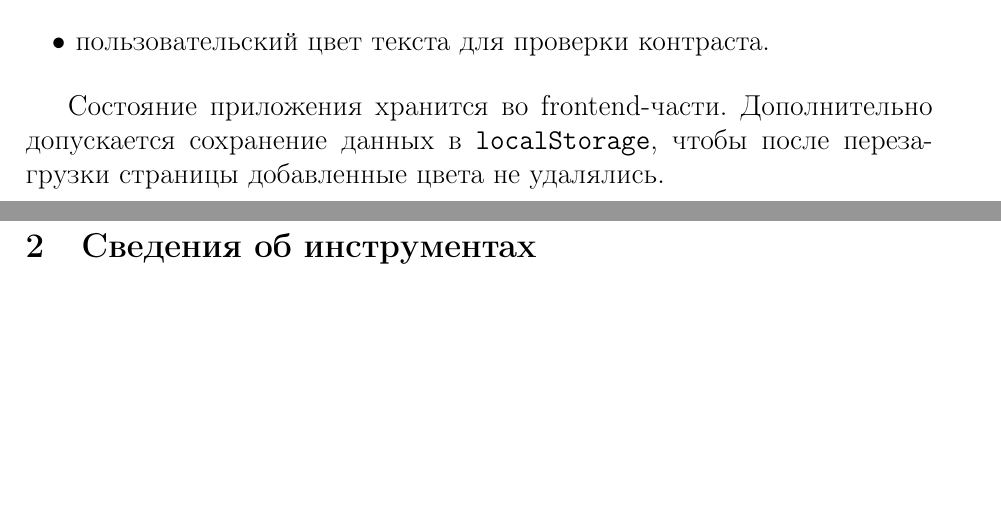
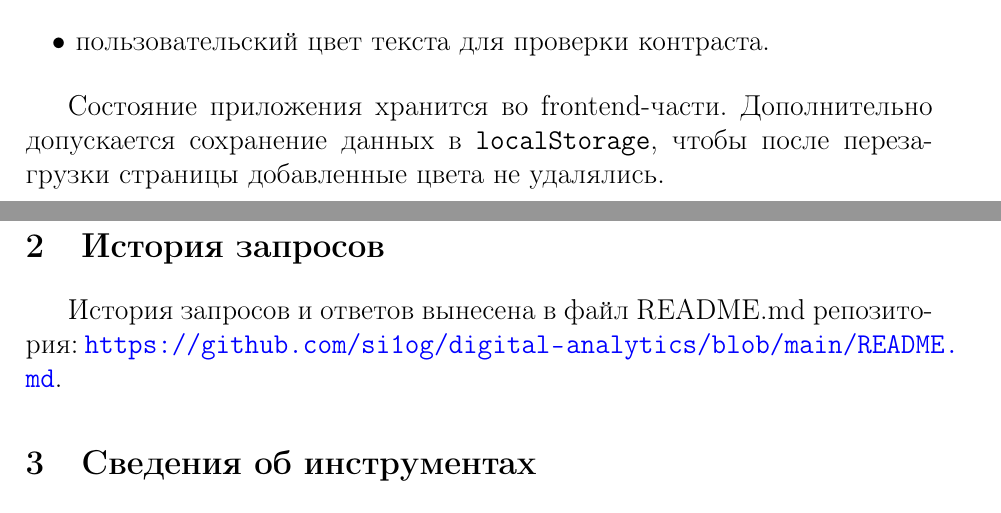
Before and after one commit to si1og/digital-analytics, a LaTeX document (report/main.tex, which reads report/tex/sections/основная_часть/основная_часть.tex): two parts of pages 8 and 9 of 9, joined at a grey line, cut so that both start at the same text, the shorter picture padded with empty space. Compiled offline with pdfLaTeX.

Commit message:
Reference request history in report

```diff
--- a/report/tex/sections/основная_часть/основная_часть.tex
+++ b/report/tex/sections/основная_часть/основная_часть.tex
@@ -220,6 +220,11 @@ Backend-часть приложения реализуется на языке P
 Состояние приложения хранится во frontend-части. Дополнительно допускается сохранение данных в \texttt{localStorage}, чтобы после перезагрузки страницы добавленные цвета не удалялись.
 
 
+\section{История запросов}
+
+История запросов и ответов вынесена в файл README.md репозитория:
+\url{https://github.com/si1og/digital-analytics/blob/main/README.md}.
+
 
 \section{Сведения об инструментах}
 
```
Also changed, not shown: report/main.pdf.
